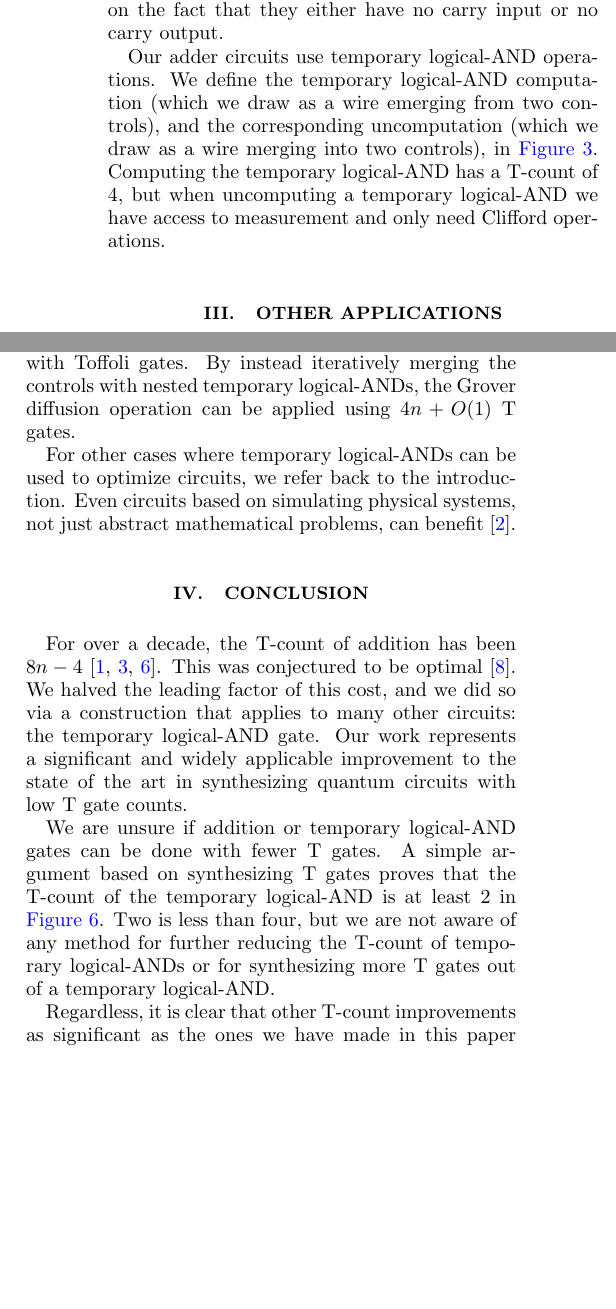
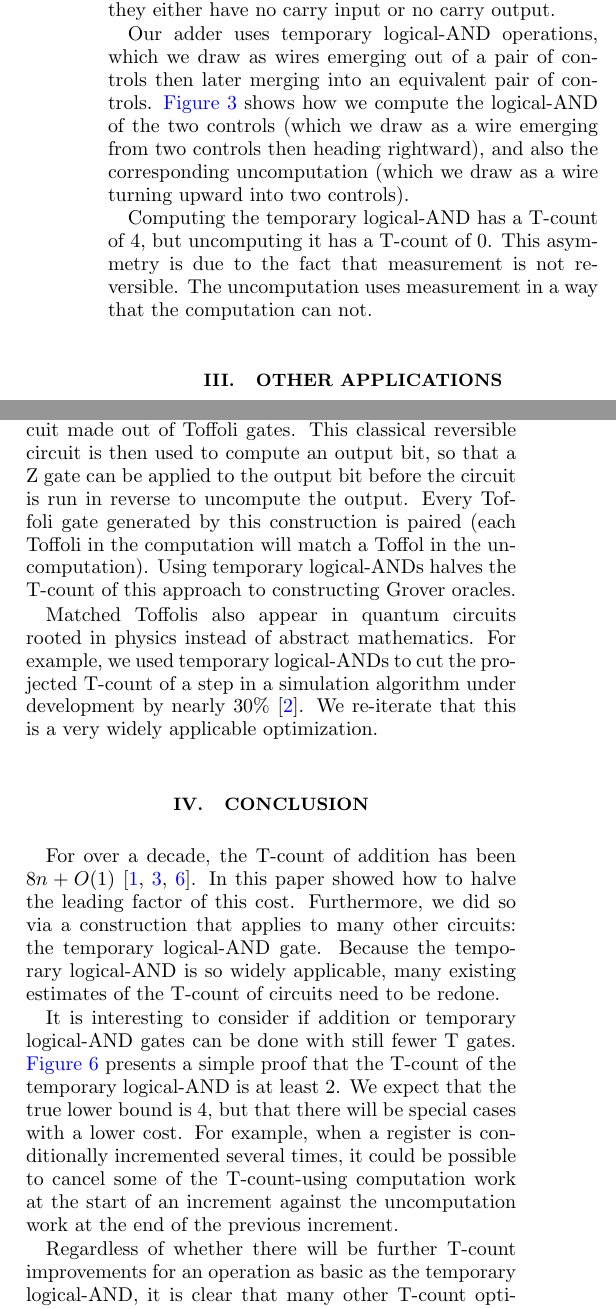
Before and after one commit to Strilanc/paper-halve-cost-of-addition, a LaTeX paper (paper.tex): two parts of the columns of pages 2 and 3 of 4, joined at a grey line, cut so that both start at the same text, the shorter picture padded with empty space. Compiled offline with pdfLaTeX.

Commit message:
Polishing

```diff
--- a/paper.tex
+++ b/paper.tex
@@ -120,6 +107,7 @@ It performs 4 temporary logical-ANDs, each with a T-count of 4.
 
-We construct $n$-bit adders by nesting $n$ copies of the building block shown in \autoref{fig:full-adder-block} inside of each other.
-We then specialize the outer-most and inner-most blocks (which act on the low bit and high bit respectively) based on the fact that they either have no carry input or no carry output.
+The building block of our adder is shown in \autoref{fig:full-adder-block}.
+We construct $n$-bit adders by nesting $n$ copies of the building block inside of each other.
+The outer-most and inner-most blocks (which act on the low bit and high bit respectively) are then specialized based on the fact that they either have no carry input or no carry output.
 
 \begin{figure}
   \resizebox{\linewidth}{!}{
@@ -136,6 +124,12 @@ We then specialize the outer-most and inner-most blocks (which act on the low bi
   \label{fig:full-adder-block}
 \end{figure}
 
-Our adder circuits use temporary logical-AND operations.
-We define the temporary logical-AND computation (which we draw as a wire emerging from two controls), and the corresponding uncomputation (which we draw as a wire merging into two controls), in \autoref{fig:temporary-logical-AND}.
-Computing the temporary logical-AND has a T-count of 4, but when uncomputing a temporary logical-AND we have access to measurement and only need Clifford operations.
+Our adder uses temporary logical-AND operations, which we draw as wires emerging out of a pair of controls then later merging into an equivalent pair of controls.
+\autoref{fig:temporary-logical-AND} shows how we compute the logical-AND of the two controls (which we draw as a wire emerging from two controls then heading rightward), and also the corresponding uncomputation (which we draw as a wire turning upward into two controls).
+
+Computing the temporary logical-AND has a T-count of 4, but uncomputing it has a T-count of 0.
+This asymmetry is due to the fact that measurement is not reversible.
+The uncomputation uses measurement in a way that the computation can not.
+
+
+\section{Other Applications}
@@ -164,10 +168,8 @@ Computing the temporary logical-AND has a T-count of 4, but when uncomputing a t
     \\
     An alternative uncomputation construction is to simply do the reverse of the computation circuit.
     This alternative approach has a net T-count of 2 (because an $|A\rangle$ state is recovered).
-    That would still be an improvement on existing work, but inferior to the measure-and-fixup construction shown above.
+    The resulting total T-count of 6 for the entire temporary logical-AND would still be an improvement on existing work, but is inferior to the measure-and-fixup construction shown above.
   }
   \label{fig:temporary-logical-AND}
 \end{figure}
 
-
-\section{Other Applications}
@@ -185,4 +176,3 @@ When the sum is no longer needed, the partially-performed addition is uncomputed
 Decreasing the T-count of addition reduces the T-count of any construction based on addition.
 For example, in \citep{Fowler2012} it is estimated that factoring a 2048-bit number on a surface-code-based quantum computer would take 27 hours and $2 \cdot 10^{12}$ distilled $|A\rangle$ states.
 The time estimate is based on Toffolis having a T-depth of 3, and the $|A\rangle$ count estimate is based on Toffolis having a T-count of 7.
-Because Shor's algorithm is dominated by the cost of additions, our techniques (and previous work) reduce the average T-count and T-depth of its Toffolis to $2$ and $1$ respectively.
@@ -190,2 +181,2 @@ This reduces the estimates to 9 hours and $6 \cdot 10^{11}$ distilled $|A\rangle
 
-On top of reducing the T-count of obviously related operations like multiplication and exponentiation, reducing the T-count of addition also reduces the T-count of quantum-specific operations such as rotating qubits.
+On top of reducing the T-count of obviously-related classical operations like multiplication and exponentiation, reducing the T-count of addition also reduces the T-count of quantum-specific operations such as rotating qubits.
@@ -192,3 +195,6 @@ On top of reducing the T-count of obviously related operations like multiplicati
+However, assuming a ``phase gradient register" prepared in the state $2^{-b/2} \sum_{k=0}^{2^b-1} e^{2 i \pi k / 2^b} |k\rangle$ is available, the phase gradient operation can be performed via addition using only $4n + O(1)$ T gates.
+Add the target register into the phase gradient register, and phase kickback will apply the $\text{Grad}_n$ operation to the target.
+Ignoring the one-time cost of initializing the reusable phase gradient register, this uses $4n + O(1)$ T gates.
 
 \begin{figure}
   (a) \resizebox{\linewidth}{!}{
@@ -234 +228,0 @@ Normally this operation would be implemented by separately applying the operatio
-However, assuming a ``phase gradient register" prepared in the state $2^{-b/2} \sum_{k=0}^{2^b-1} e^{2 i \pi k / 2^b} |k\rangle$ is available, the phase gradient operation can be performed via addition using only $4n + O(1)$ T gates.
@@ -263,25 +247,28 @@ Whenever Toffoli gates appear in compute/uncompute pairs, and intermediate opera
   \label{fig:pair-definition}
 \end{figure}
 
-For example, the Grover diffusion operator's cost is dominated by the cost of merging $n$ controls.
-Merging the controls can be computed, and then uncomputed, with Toffoli gates.
-By instead iteratively merging the controls with nested temporary logical-ANDs, the Grover diffusion operation can be applied using $4n + O(1)$ T gates.
+For example, a simple way to construct Grover oracles is to translate a classical predicate into a reversible circuit made out of Toffoli gates.
+This classical reversible circuit is then used to compute an output bit, so that a Z gate can be applied to the output bit before the circuit is run in reverse to uncompute the output.
+Every Toffoli gate generated by this construction is paired (each Toffoli in the computation will match a Toffol in the uncomputation).
+Using temporary logical-ANDs halves the T-count of this approach to constructing Grover oracles.
 
-For other cases where temporary logical-ANDs can be used to optimize circuits, we refer back to the introduction.
-Even circuits based on simulating physical systems, not just abstract mathematical problems, can benefit \citep{RyanEmails2017}.
+Matched Toffolis also appear in quantum circuits rooted in physics instead of abstract mathematics.
+For example, we used temporary logical-ANDs to cut the projected T-count of a step in a simulation algorithm under development by nearly 30\% \citep{RyanEmails2017}.
+We re-iterate that this is a very widely applicable optimization.
 
 
 \section{Conclusion}
 \label{sec:conclusion}
 
-For over a decade, the T-count of addition has been $8n - 4$ \citep{Amy2013, Barenco1995, Cuccaro2004}.
-This was conjectured to be optimal \citep{AustinDiscussionsAndEmails2017}.
-We halved the leading factor of this cost, and we did so via a construction that applies to many other circuits: the temporary logical-AND gate.
-Our work represents a significant and widely applicable improvement to the state of the art in synthesizing quantum circuits with low T gate counts.
+For over a decade, the T-count of addition has been $8n + O(1)$ \citep{Amy2013, Barenco1995, Cuccaro2004}.
+In this paper showed how to halve the leading factor of this cost.
+Furthermore, we did so via a construction that applies to many other circuits: the temporary logical-AND gate.
+Because the temporary logical-AND is so widely applicable, many existing estimates of the T-count of circuits need to be redone.
 
-We are unsure if addition or temporary logical-AND gates can be done with fewer T gates.
-A simple argument based on synthesizing T gates proves that the T-count of the temporary logical-AND is at least 2 in \autoref{fig:lower-bound-logical-AND}.
-Two is less than four, but we are not aware of any method for further reducing the T-count of temporary logical-ANDs or for synthesizing more T gates out of a temporary logical-AND.
+It is interesting to consider if addition or temporary logical-AND gates can be done with still fewer T gates.
+\autoref{fig:lower-bound-logical-AND} presents a simple proof that the T-count of the temporary logical-AND is at least 2.
+We expect that the true lower bound is 4, but that there will be special cases with a lower cost.
+For example, when a register is conditionally incremented several times, it could be possible to cancel some of the T-count-using computation work at the start of an increment against the uncomputation work at the end of the previous increment.
 
 \begin{figure}
   \resizebox{\linewidth}{!}{
@@ -300,5 +287,4 @@ Two is less than four, but we are not aware of any method for further reducing t
   \label{fig:lower-bound-logical-AND}
 \end{figure}
 
-Regardless, it is clear that other T-count improvements as significant as the ones we have made in this paper are waiting to be found.
-Not just in the construction of basic low-level operations, but in medium-level constructions and high-level constructions and generally across the whole technology stack that will be needed to perform error corrected quantum computation with the surface code for the first time.
+Regardless of whether there will be further T-count improvements for an operation as basic as the temporary logical-AND, it is clear that many other T-count optimizations are waiting to be found.
```
Also changed, not shown: paper.tex (87 more changed lines).
